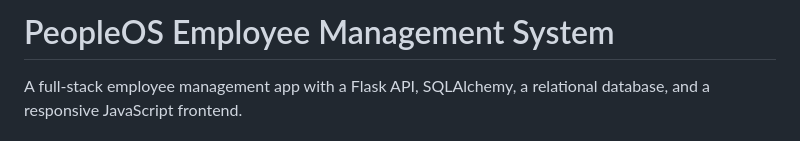
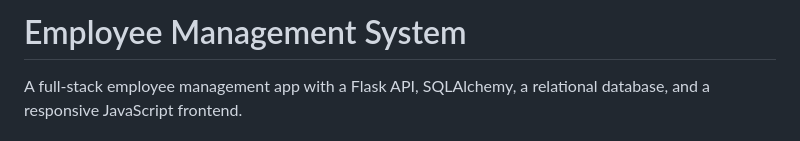
Before and after one commit to Ace0th/Employee-Management-System, a Markdown page: README.md, the part around the change. GitHub-like rendering.

Commit message:
Rename project from PeopleOS to Employee Management System

```diff
--- a/README.md
+++ b/README.md
@@ -1,4 +1,4 @@
-# PeopleOS Employee Management System
+# Employee Management System
 
 A full-stack employee management app with a Flask API, SQLAlchemy, a relational database, and a responsive JavaScript frontend.
 
```
